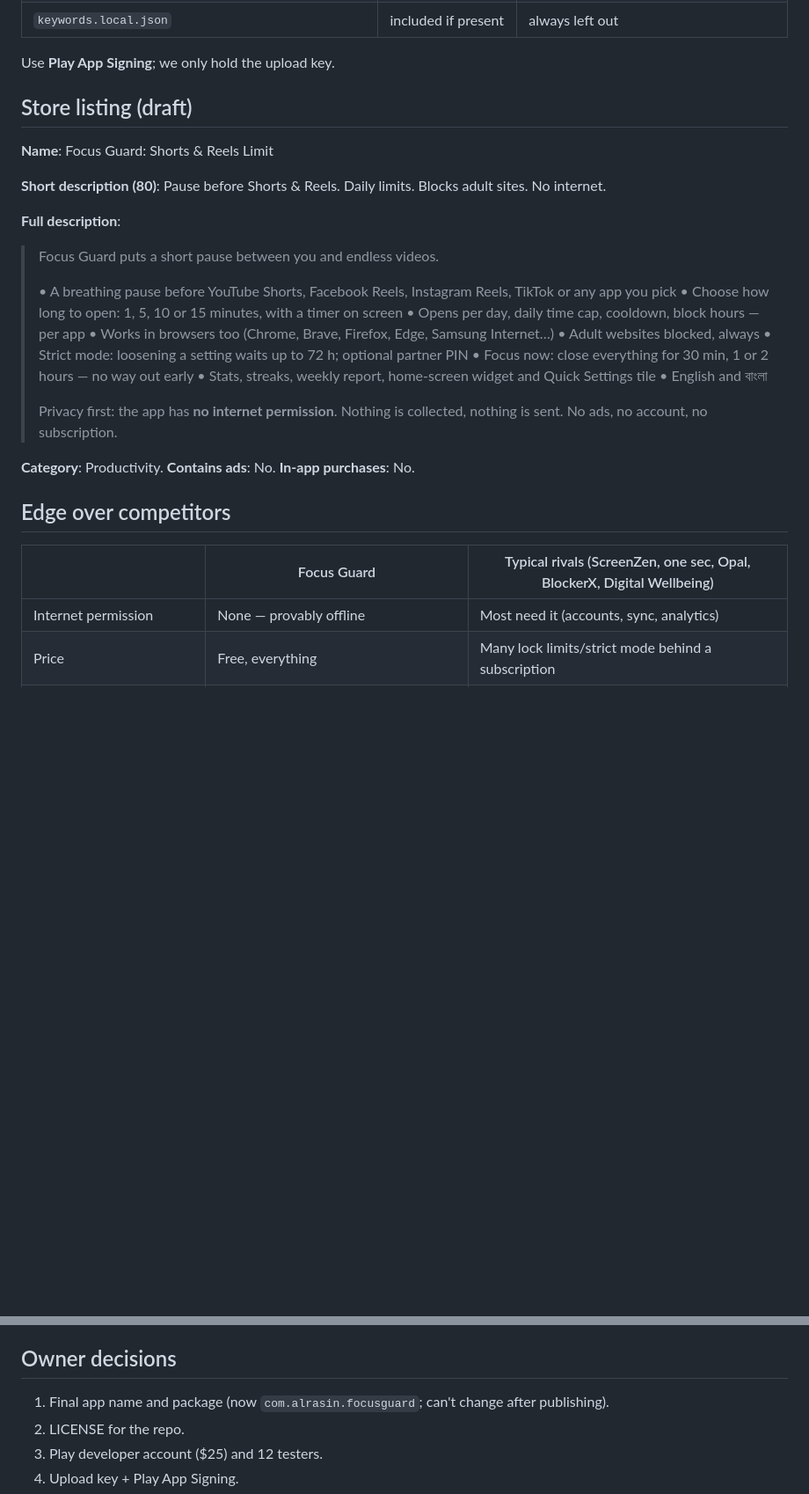
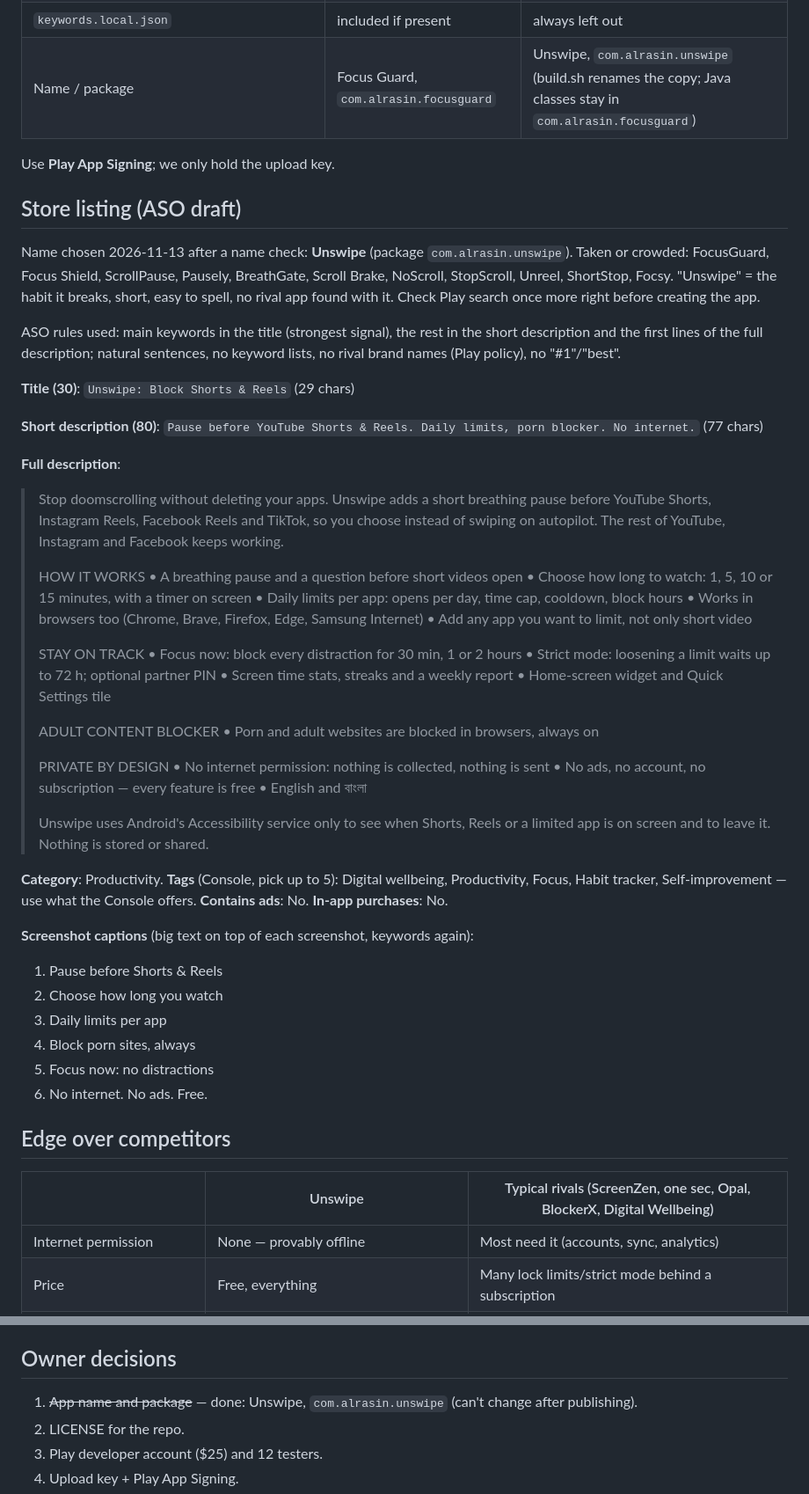
Before and after one commit to Al-Rasin/focus-guard, a Markdown page: docs/play-store.md, 2 parts joined by grey strips. Shown at 88% size. GitHub-like rendering; blank space fills up the shorter version.

Commit message:
Play name Unswipe: package com.alrasin.unswipe, ASO listing, feature graphic
Play build renames shown name and package in a copy of src/res; the root
build keeps Focus Guard (watchdog greps its label).

```diff
--- a/docs/play-store.md
+++ b/docs/play-store.md
@@ -31,37 +31,70 @@ Play build differences (`FG_PLAY=1` → `Flavor.PLAY`):
 | `REQUEST_IGNORE_BATTERY_OPTIMIZATIONS` | yes (direct dialog) | removed; setup opens the battery settings list instead |
 | Consent text | mentions the settings guard | without it |
 | `keywords.local.json` | included if present | always left out |
+| Name / package | Focus Guard, `com.alrasin.focusguard` | Unswipe, `com.alrasin.unswipe` (build.sh renames the copy; Java classes stay in `com.alrasin.focusguard`) |
 
 Use **Play App Signing**; we only hold the upload key.
 
-## Store listing (draft)
+## Store listing (ASO draft)
 
-**Name**: Focus Guard: Shorts & Reels Limit
+Name chosen 2026-11-13 after a name check: **Unswipe** (package `com.alrasin.unswipe`). Taken or
+crowded: FocusGuard, Focus Shield, ScrollPause, Pausely, BreathGate, Scroll Brake, NoScroll,
+StopScroll, Unreel, ShortStop, Focsy. "Unswipe" = the habit it breaks, short, easy to spell,
+no rival app found with it. Check Play search once more right before creating the app.
 
-**Short description (80)**: Pause before Shorts & Reels. Daily limits. Blocks adult sites. No internet.
+ASO rules used: main keywords in the title (strongest signal), the rest in the short description
+and the first lines of the full description; natural sentences, no keyword lists, no rival brand
+names (Play policy), no "#1"/"best".
+
+**Title (30)**: `Unswipe: Block Shorts & Reels` (29 chars)
+
+**Short description (80)**: `Pause before YouTube Shorts & Reels. Daily limits, porn blocker. No internet.` (77 chars)
 
 **Full description**:
 
-> Focus Guard puts a short pause between you and endless videos.
+> Stop doomscrolling without deleting your apps. Unswipe adds a short breathing pause before
+> YouTube Shorts, Instagram Reels, Facebook Reels and TikTok, so you choose instead of swiping
+> on autopilot. The rest of YouTube, Instagram and Facebook keeps working.
 >
-> • A breathing pause before YouTube Shorts, Facebook Reels, Instagram Reels, TikTok or any app you pick
-> • Choose how long to open: 1, 5, 10 or 15 minutes, with a timer on screen
-> • Opens per day, daily time cap, cooldown, block hours — per app
-> • Works in browsers too (Chrome, Brave, Firefox, Edge, Samsung Internet…)
-> • Adult websites blocked, always
-> • Strict mode: loosening a setting waits up to 72 h; optional partner PIN
-> • Focus now: close everything for 30 min, 1 or 2 hours — no way out early
-> • Stats, streaks, weekly report, home-screen widget and Quick Settings tile
+> HOW IT WORKS
+> • A breathing pause and a question before short videos open
+> • Choose how long to watch: 1, 5, 10 or 15 minutes, with a timer on screen
+> • Daily limits per app: opens per day, time cap, cooldown, block hours
+> • Works in browsers too (Chrome, Brave, Firefox, Edge, Samsung Internet)
+> • Add any app you want to limit, not only short video
+>
+> STAY ON TRACK
+> • Focus now: block every distraction for 30 min, 1 or 2 hours
+> • Strict mode: loosening a limit waits up to 72 h; optional partner PIN
+> • Screen time stats, streaks and a weekly report
+> • Home-screen widget and Quick Settings tile
+>
+> ADULT CONTENT BLOCKER
+> • Porn and adult websites are blocked in browsers, always on
+>
+> PRIVATE BY DESIGN
+> • No internet permission: nothing is collected, nothing is sent
+> • No ads, no account, no subscription — every feature is free
 > • English and বাংলা
 >
-> Privacy first: the app has **no internet permission**. Nothing is collected, nothing is sent.
-> No ads, no account, no subscription.
+> Unswipe uses Android's Accessibility service only to see when Shorts, Reels or a limited app
+> is on screen and to leave it. Nothing is stored or shared.
 
-**Category**: Productivity. **Contains ads**: No. **In-app purchases**: No.
+**Category**: Productivity. **Tags** (Console, pick up to 5): Digital wellbeing, Productivity,
+Focus, Habit tracker, Self-improvement — use what the Console offers. **Contains ads**: No.
+**In-app purchases**: No.
+
+**Screenshot captions** (big text on top of each screenshot, keywords again):
+1. Pause before Shorts & Reels
+2. Choose how long you watch
+3. Daily limits per app
+4. Block porn sites, always
+5. Focus now: no distractions
+6. No internet. No ads. Free.
 
 ## Edge over competitors
 
-| | Focus Guard | Typical rivals (ScreenZen, one sec, Opal, BlockerX, Digital Wellbeing) |
+| | Unswipe | Typical rivals (ScreenZen, one sec, Opal, BlockerX, Digital Wellbeing) |
 |---|---|---|
 | Internet permission | None — provably offline | Most need it (accounts, sync, analytics) |
 | Price | Free, everything | Many lock limits/strict mode behind a subscription |
@@ -108,7 +141,7 @@ Closed test with **at least 12 testers for 14 days in a row** before production
 
 ## Owner decisions
 
-1. Final app name and package (now `com.alrasin.focusguard`; can't change after publishing).
+1. ~~App name and package~~ — done: Unswipe, `com.alrasin.unswipe` (can't change after publishing).
 2. LICENSE for the repo.
 3. Play developer account ($25) and 12 testers.
 4. Upload key + Play App Signing.
```
Also changed, not shown: README.md (+2 -1 lines), docs/privacy-policy.md (+5 -4 lines), docs/play/feature-graphic.png, 2 other files.
